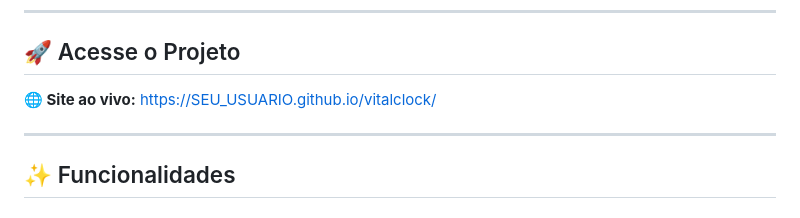
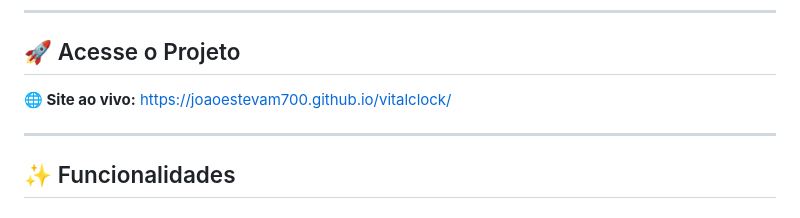
Before and after one commit to joaoestevam700/vitalclock, a Markdown page: README.md, the part around the change. Rendered like a GitHub page.

```diff
--- a/README.md
+++ b/README.md
@@ -31,7 +31,7 @@ O VitalClock conecta-se ao tema "Inovações Paulistas" ao:
 
 ## 🚀 Acesse o Projeto
 
-**🌐 Site ao vivo:** [https://SEU_USUARIO.github.io/vitalclock/](https://joaoestevam700.github.io/vitalclock/)
+**🌐 Site ao vivo:** [https://joaoestevam700.github.io/vitalclock/](https://joaoestevam700.github.io/vitalclock/)
 
 ---
 
```
